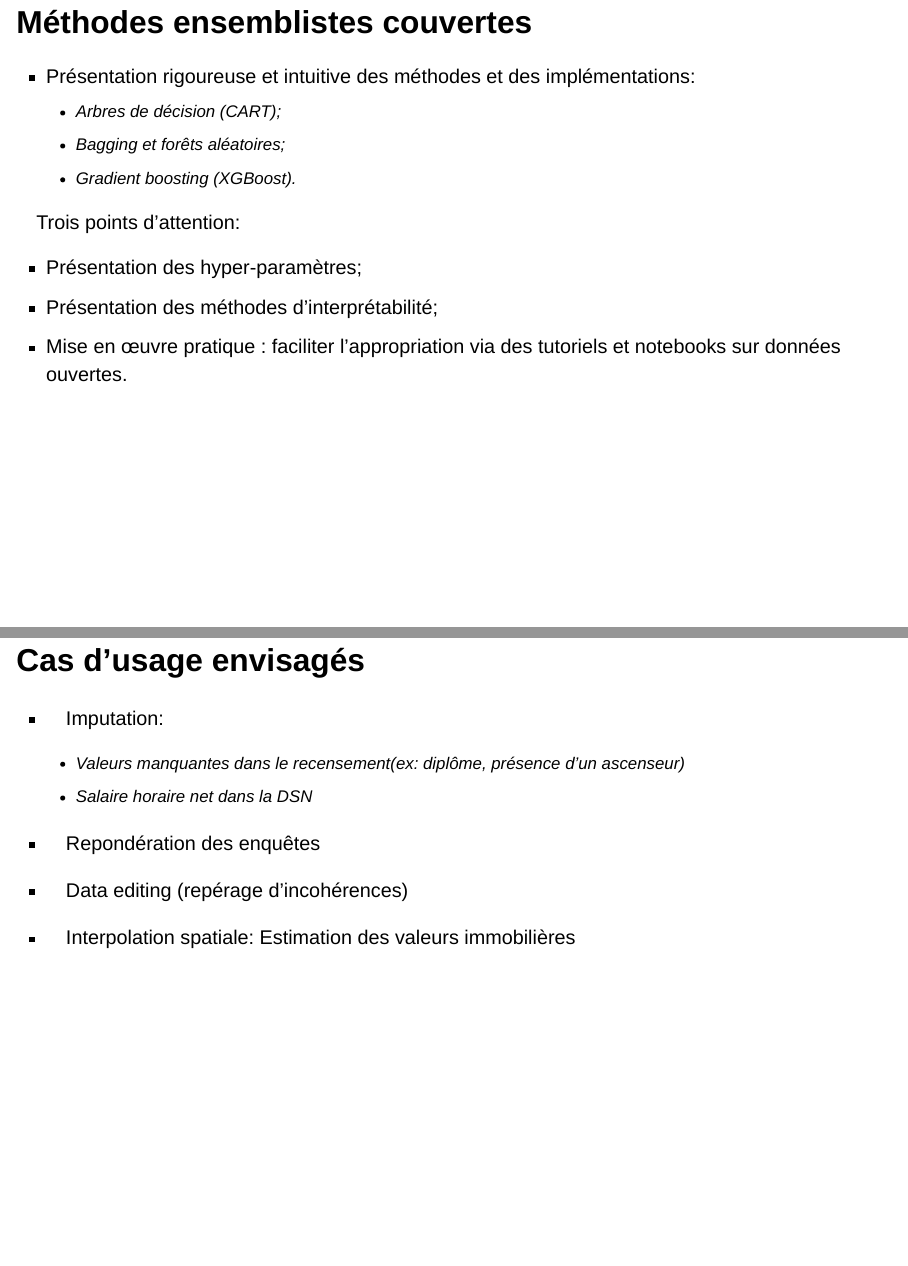
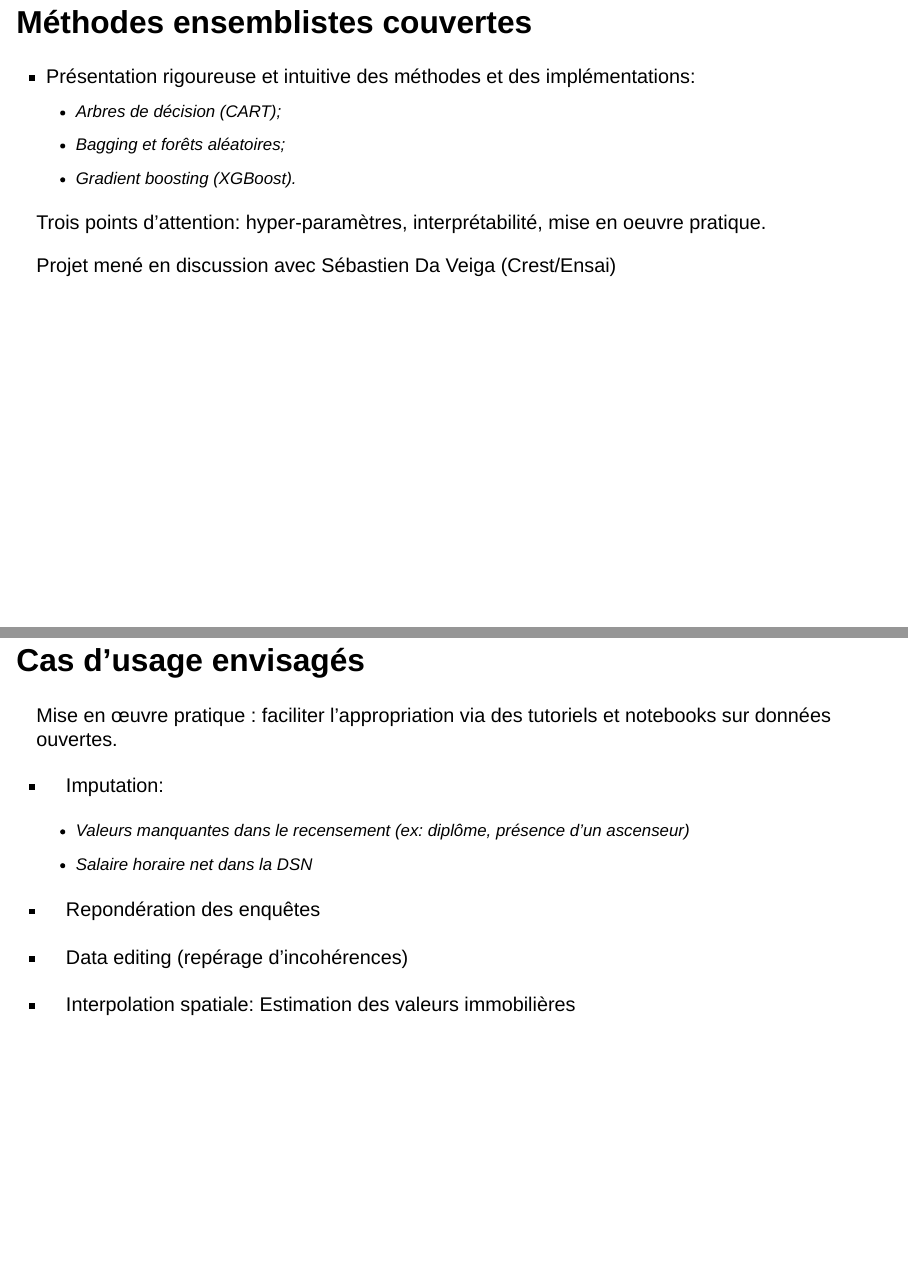
Before and after one commit to oliviermeslin/methodes_ensemblistes_slides, a Quarto document (slides/presentation_2024_09_11/index.qmd): pages 4 and 6 of 6, joined at a grey line. Rendered offline with R 4.5, knitr and Pandoc in place of Quarto, with nearby package versions; drawn as Slidy slides in place of the format the file asks for.

Commit message:
Relecture

```diff
--- a/slides/presentation_2024_09_11/index.qmd
+++ b/slides/presentation_2024_09_11/index.qmd
@@ -61,11 +61,11 @@ from: markdown+emoji
   - Bagging et forêts aléatoires;
   - Gradient boosting (XGBoost).
 
-Trois points d'attention:
+Trois points d'attention: hyper-paramètres, interprétabilité, mise en oeuvre pratique.
 
-- Présentation des hyper-paramètres;
-- Présentation des méthodes d'interprétabilité;
-- Mise en œuvre pratique : faciliter l'appropriation via des tutoriels et notebooks sur données ouvertes.
+. . .
+
+Projet mené en discussion avec Sébastien Da Veiga (Crest/Ensai)
 
 
 ## Interprétabilité et hyperparamètres
@@ -79,8 +79,12 @@ Trois points d'attention:
 
 ## Cas d'usage envisagés
 
+Mise en œuvre pratique : faciliter l'appropriation via des tutoriels et notebooks sur données ouvertes.
+
+. . .
+
 - Imputation:
-   - Valeurs manquantes dans le recensement(ex: diplôme, présence d'un ascenseur)
+   - Valeurs manquantes dans le recensement (ex: diplôme, présence d'un ascenseur)
    - Salaire horaire net dans la DSN
 
 - Repondération des enquêtes
```
